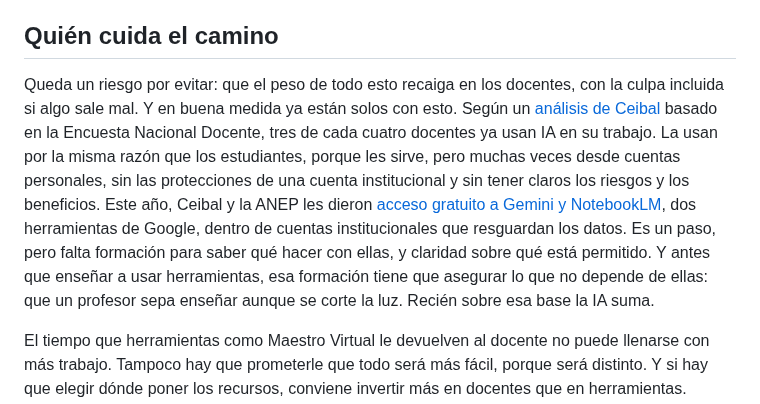
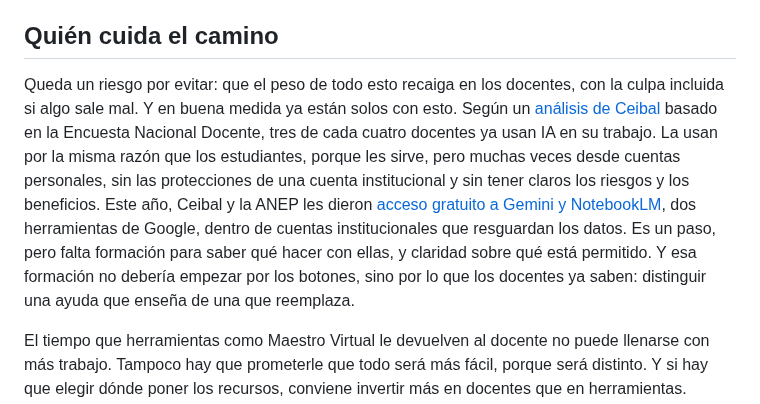
Before and after one commit to pdelosca/los-cuatro-padrones, a Markdown page: nota-revisada.md, the part around the change. GitHub-like rendering.

Commit message:
Reformula la frase sobre formación docente
Co-Authored-By: Claude Opus 5.5 <noreply@anthropic.com>
Claude-Session: https://claude.ai/code/session_01CtAe3QRAgES7DuzpLDkBxN

```diff
--- a/nota-revisada.md
+++ b/nota-revisada.md
@@ -46,7 +46,7 @@ Ninguna de estas experiencias trae garantías, como tampoco las traía el redise
 
 ## Quién cuida el camino
 
-Queda un riesgo por evitar: que el peso de todo esto recaiga en los docentes, con la culpa incluida si algo sale mal. Y en buena medida ya están solos con esto. Según un [análisis de Ceibal](https://ladiaria.com.uy/educacion/articulo/2026/5/tres-de-cada-cuatro-docentes-uruguayos-usan-ia-en-sus-practicas-educativas-segun-estudio-de-ceibal/) basado en la Encuesta Nacional Docente, tres de cada cuatro docentes ya usan IA en su trabajo. La usan por la misma razón que los estudiantes, porque les sirve, pero muchas veces desde cuentas personales, sin las protecciones de una cuenta institucional y sin tener claros los riesgos y los beneficios. Este año, Ceibal y la ANEP les dieron [acceso gratuito a Gemini y NotebookLM](https://ladiaria.com.uy/educacion/articulo/2026/6/docentes-de-anep-ya-pueden-acceder-de-forma-gratuita-a-dos-herramientas-de-ia-desarrolladas-por-google/), dos herramientas de Google, dentro de cuentas institucionales que resguardan los datos. Es un paso, pero falta formación para saber qué hacer con ellas, y claridad sobre qué está permitido. Y antes que enseñar a usar herramientas, esa formación tiene que asegurar lo que no depende de ellas: que un profesor sepa enseñar aunque se corte la luz. Recién sobre esa base la IA suma.
+Queda un riesgo por evitar: que el peso de todo esto recaiga en los docentes, con la culpa incluida si algo sale mal. Y en buena medida ya están solos con esto. Según un [análisis de Ceibal](https://ladiaria.com.uy/educacion/articulo/2026/5/tres-de-cada-cuatro-docentes-uruguayos-usan-ia-en-sus-practicas-educativas-segun-estudio-de-ceibal/) basado en la Encuesta Nacional Docente, tres de cada cuatro docentes ya usan IA en su trabajo. La usan por la misma razón que los estudiantes, porque les sirve, pero muchas veces desde cuentas personales, sin las protecciones de una cuenta institucional y sin tener claros los riesgos y los beneficios. Este año, Ceibal y la ANEP les dieron [acceso gratuito a Gemini y NotebookLM](https://ladiaria.com.uy/educacion/articulo/2026/6/docentes-de-anep-ya-pueden-acceder-de-forma-gratuita-a-dos-herramientas-de-ia-desarrolladas-por-google/), dos herramientas de Google, dentro de cuentas institucionales que resguardan los datos. Es un paso, pero falta formación para saber qué hacer con ellas, y claridad sobre qué está permitido. Y esa formación no debería empezar por los botones, sino por lo que los docentes ya saben: distinguir una ayuda que enseña de una que reemplaza.
 
 El tiempo que herramientas como Maestro Virtual le devuelven al docente no puede llenarse con más trabajo. Tampoco hay que prometerle que todo será más fácil, porque será distinto. Y si hay que elegir dónde poner los recursos, conviene invertir más en docentes que en herramientas. Nunca se necesitó tanto el criterio docente para decidir qué entra al aula y qué no.
 
```
